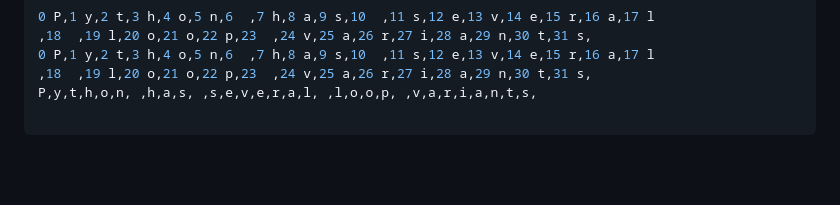
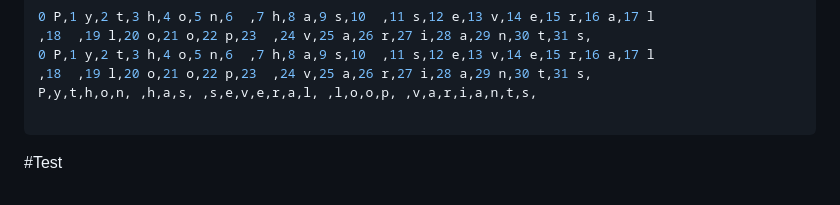
Before and after one commit to rawathemant246/Python_notes, a Markdown page: docs/python/Strings.md, the part around the change. GitHub-like rendering; blank space fills up the shorter version.

Commit message:
formatted

````diff
--- a/docs/python/Strings.md
+++ b/docs/python/Strings.md
@@ -199,3 +199,4 @@ print()
 P,y,t,h,o,n, ,h,a,s, ,s,e,v,e,r,a,l, ,l,o,o,p, ,v,a,r,i,a,n,t,s,
 
 ```
+#Test
````
